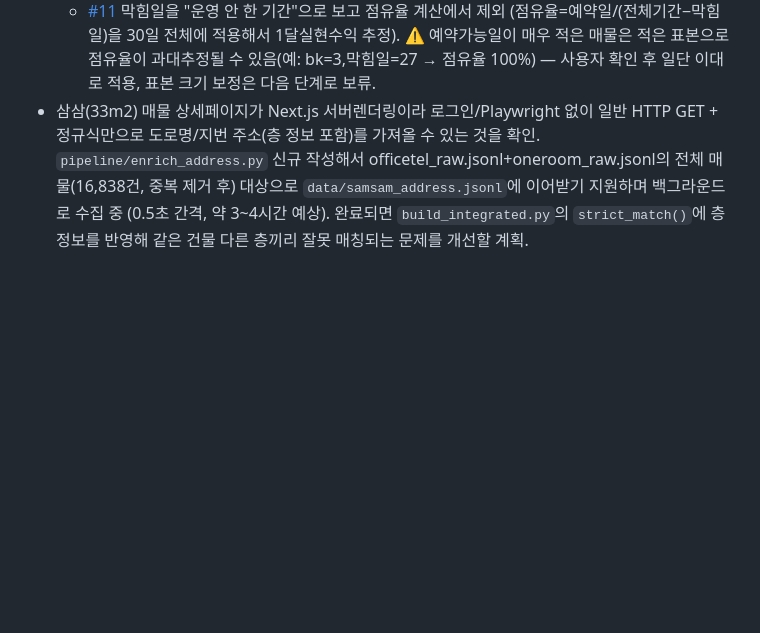
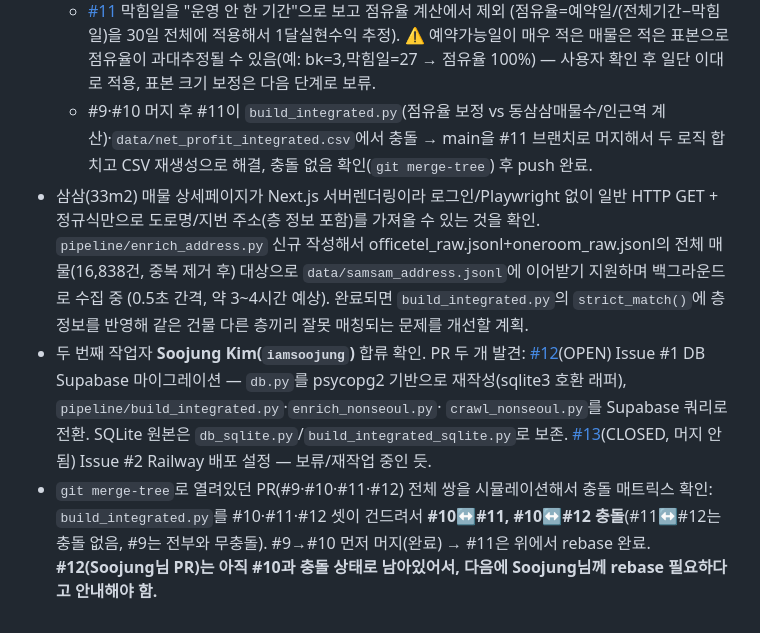
Before and after one commit to gunho30811/STA, a Markdown page: diary/2026-06-20.md, the part around the change. GitHub-like rendering; blank space fills up the shorter version.

Commit message:
diary: PR #11 충돌 해결 기록, #12(Soojung) rebase 필요 안내 남김

```diff
--- a/diary/2026-06-20.md
+++ b/diary/2026-06-20.md
@@ -42,8 +42,19 @@
     (점유율=예약일/(전체기간−막힘일)을 30일 전체에 적용해서 1달실현수익 추정). ⚠️ 예약가능일이 매우 적은
     매물은 적은 표본으로 점유율이 과대추정될 수 있음(예: bk=3,막힘일=27 → 점유율 100%) — 사용자 확인 후
     일단 이대로 적용, 표본 크기 보정은 다음 단계로 보류.
+  - #9·#10 머지 후 #11이 `build_integrated.py`(점유율 보정 vs 동삼삼매물수/인근역 계산)·`data/net_profit_integrated.csv`에서
+    충돌 → main을 #11 브랜치로 머지해서 두 로직 합치고 CSV 재생성으로 해결, 충돌 없음 확인(`git merge-tree`) 후 push 완료.
 - 삼삼(33m2) 매물 상세페이지가 Next.js 서버렌더링이라 로그인/Playwright 없이 일반 HTTP GET + 정규식만으로
   도로명/지번 주소(층 정보 포함)를 가져올 수 있는 것을 확인. `pipeline/enrich_address.py` 신규 작성해서
   officetel_raw.jsonl+oneroom_raw.jsonl의 전체 매물(16,838건, 중복 제거 후) 대상으로 `data/samsam_address.jsonl`에
   이어받기 지원하며 백그라운드로 수집 중 (0.5초 간격, 약 3~4시간 예상). 완료되면 `build_integrated.py`의
   `strict_match()`에 층 정보를 반영해 같은 건물 다른 층끼리 잘못 매칭되는 문제를 개선할 계획.
+- 두 번째 작업자 **Soojung Kim(`iamsoojung`)** 합류 확인. PR 두 개 발견:
+  [#12](https://github.com/gunho30811/STA/pull/12)(OPEN) Issue #1 DB Supabase 마이그레이션 — `db.py`를
+  psycopg2 기반으로 재작성(sqlite3 호환 래퍼), `pipeline/build_integrated.py`·`enrich_nonseoul.py`·
+  `crawl_nonseoul.py`를 Supabase 쿼리로 전환. SQLite 원본은 `db_sqlite.py`/`build_integrated_sqlite.py`로 보존.
+  [#13](https://github.com/gunho30811/STA/pull/13)(CLOSED, 머지 안 됨) Issue #2 Railway 배포 설정 — 보류/재작업 중인 듯.
+- `git merge-tree`로 열려있던 PR(#9·#10·#11·#12) 전체 쌍을 시뮬레이션해서 충돌 매트릭스 확인:
+  `build_integrated.py`를 #10·#11·#12 셋이 건드려서 **#10↔#11, #10↔#12 충돌**(#11↔#12는 충돌 없음, #9는 전부와 무충돌).
+  #9→#10 먼저 머지(완료) → #11은 위에서 rebase 완료. **#12(Soojung님 PR)는 아직 #10과 충돌 상태로 남아있어서,
+  다음에 Soojung님께 rebase 필요하다고 안내해야 함.**
```
